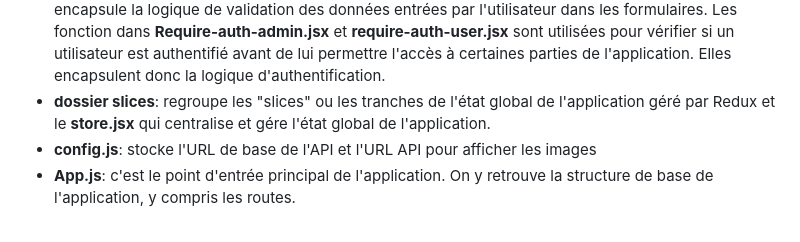
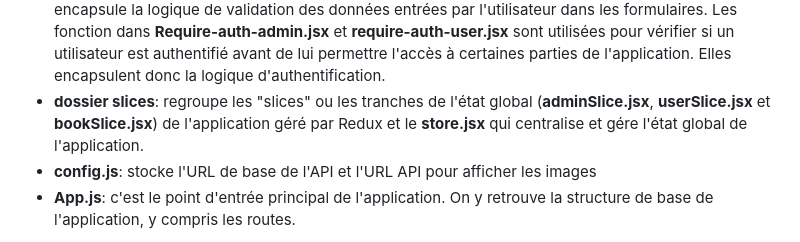
Before and after one commit to Manuella81/book2life, a Markdown page: README.md, the part around the change. Drawn GitHub-style.

```diff
--- a/README.md
+++ b/README.md
@@ -25,7 +25,7 @@ Le dossier book2life-front gère tout le front:
 - **dossier helpers**: regroupe les fonctions utilitaires qui fournissent des fonctionnalités communes ou des fonctionnalités d'aide à d'autres parties de l'application.
 La fonction dans **formValidator.jsx** encapsule la logique de validation des données entrées par l'utilisateur dans les formulaires.
 Les fonction dans **Require-auth-admin.jsx** et **require-auth-user.jsx** sont utilisées pour vérifier si un utilisateur est authentifié avant de lui permettre l'accès à certaines parties de l'application. Elles encapsulent donc la logique d'authentification.
-- **dossier slices**: regroupe les "slices" ou les tranches de l'état global de l'application géré par Redux et le **store.jsx** qui centralise et gére l'état global de l'application.
+- **dossier slices**: regroupe les "slices" ou les tranches de l'état global (**adminSlice.jsx**, **userSlice.jsx** et **bookSlice.jsx**) de l'application géré par Redux et le **store.jsx** qui centralise et gére l'état global de l'application.
 - **config.js**: stocke l'URL de base de l'API et l'URL API pour afficher les images
 - **App.js**: c'est le point d'entrée principal de l'application. On y retrouve la structure de base de l'application, y compris les routes.
 
```
